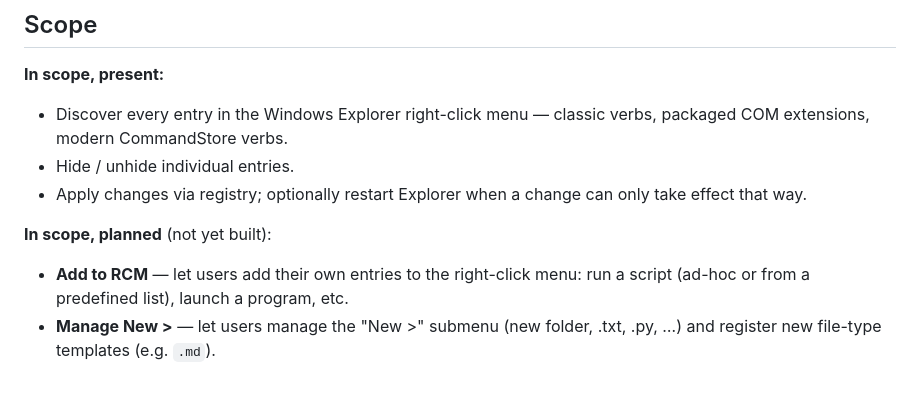
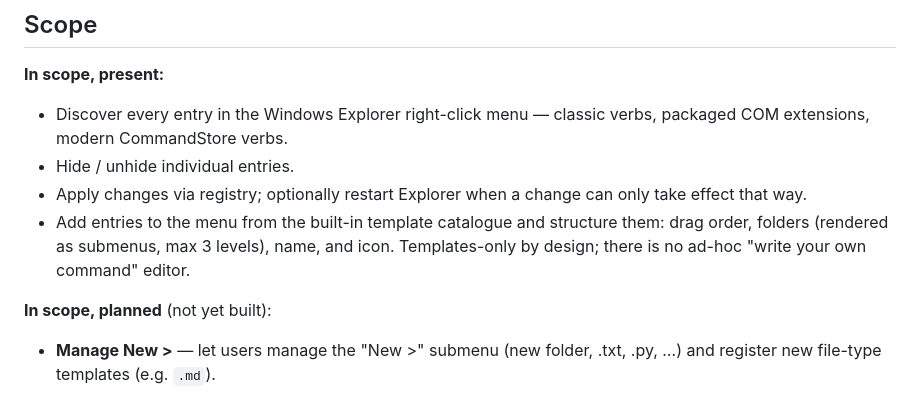
Before and after one commit to Maxaubert/RCMM, a Markdown page: CLAUDE.md, the part around the change. Drawn GitHub-style.

```diff
--- a/CLAUDE.md
+++ b/CLAUDE.md
@@ -21,10 +21,10 @@ Modern dark utility: flat, compact, dark-only, no system chrome. Donut chart on
 - Discover every entry in the Windows Explorer right-click menu — classic verbs, packaged COM extensions, modern CommandStore verbs.
 - Hide / unhide individual entries.
 - Apply changes via registry; optionally restart Explorer when a change can only take effect that way.
+- Add entries to the menu from the built-in template catalogue and structure them: drag order, folders (rendered as submenus, max 3 levels), name, and icon. Templates-only by design; there is no ad-hoc "write your own command" editor.
 
 **In scope, planned** (not yet built):
 
-- **Add to RCM** — let users add their own entries to the right-click menu: run a script (ad-hoc or from a predefined list), launch a program, etc.
 - **Manage New >** — let users manage the "New >" submenu (new folder, .txt, .py, …) and register new file-type templates (e.g. `.md`).
 
 Detailed plans, the "Browse templates" backlog, and audit follow-ups live in [`ROADMAP.md`](ROADMAP.md). Keep it current as work is planned and shipped.
```
Also changed, not shown: ROADMAP.md (+3 -2 lines).
